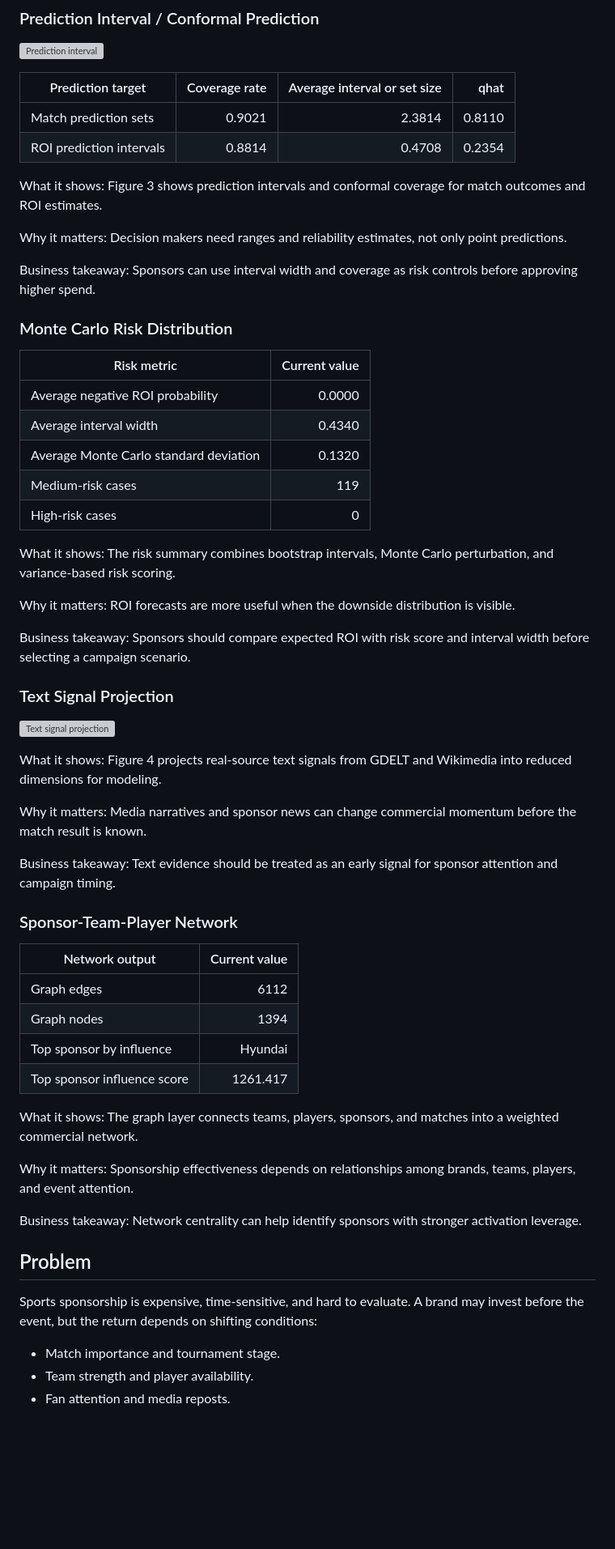
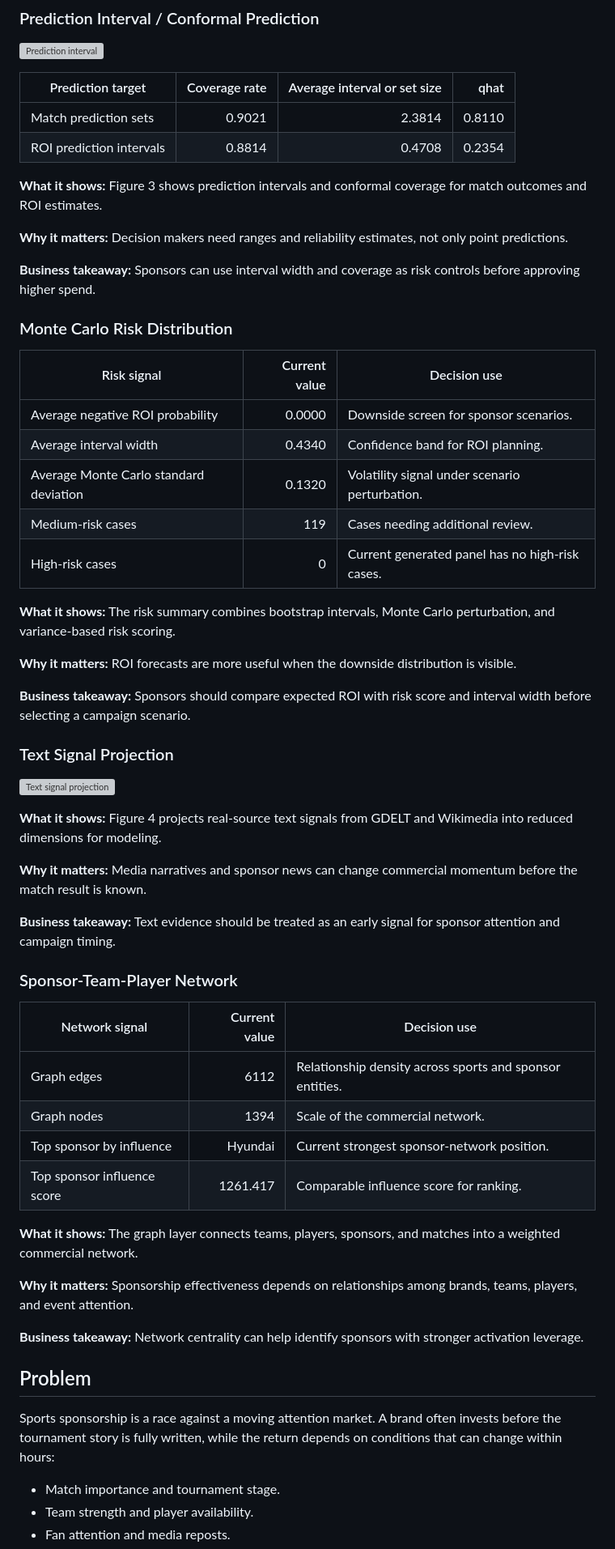
Before and after one commit to 2417467487-hub/WorldCupROI, a Markdown page: README.md, the part around one of its changes. Shown at 81% size. Rendered like a GitHub page; blank space fills up the shorter version; grey boxes are pictures that could not be loaded.

Commit message:
Polish README flow and narrative

```diff
--- a/README.md
+++ b/README.md
@@ -121,56 +121,56 @@ Business takeaway: Scenario planning should be part of sponsor budget allocation
 | Match prediction sets | 0.9021 | 2.3814 | 0.8110 |
 | ROI prediction intervals | 0.8814 | 0.4708 | 0.2354 |
 
-What it shows: Figure 3 shows prediction intervals and conformal coverage for match outcomes and ROI estimates.
+**What it shows:** Figure 3 shows prediction intervals and conformal coverage for match outcomes and ROI estimates.
 
-Why it matters: Decision makers need ranges and reliability estimates, not only point predictions.
+**Why it matters:** Decision makers need ranges and reliability estimates, not only point predictions.
 
-Business takeaway: Sponsors can use interval width and coverage as risk controls before approving higher spend.
+**Business takeaway:** Sponsors can use interval width and coverage as risk controls before approving higher spend.
 
 ### Monte Carlo Risk Distribution
 
-| Risk metric | Current value |
-|---|---:|
-| Average negative ROI probability | 0.0000 |
-| Average interval width | 0.4340 |
-| Average Monte Carlo standard deviation | 0.1320 |
-| Medium-risk cases | 119 |
-| High-risk cases | 0 |
+| Risk signal | Current value | Decision use |
+|---|---:|---|
+| Average negative ROI probability | 0.0000 | Downside screen for sponsor scenarios. |
+| Average interval width | 0.4340 | Confidence band for ROI planning. |
+| Average Monte Carlo standard deviation | 0.1320 | Volatility signal under scenario perturbation. |
+| Medium-risk cases | 119 | Cases needing additional review. |
+| High-risk cases | 0 | Current generated panel has no high-risk cases. |
 
-What it shows: The risk summary combines bootstrap intervals, Monte Carlo perturbation, and variance-based risk scoring.
+**What it shows:** The risk summary combines bootstrap intervals, Monte Carlo perturbation, and variance-based risk scoring.
 
-Why it matters: ROI forecasts are more useful when the downside distribution is visible.
+**Why it matters:** ROI forecasts are more useful when the downside distribution is visible.
 
-Business takeaway: Sponsors should compare expected ROI with risk score and interval width before selecting a campaign scenario.
+**Business takeaway:** Sponsors should compare expected ROI with risk score and interval width before selecting a campaign scenario.
 
 ### Text Signal Projection
 
 ![Text signal projection](docs/assets/text_embedding_map.svg)
 
-What it shows: Figure 4 projects real-source text signals from GDELT and Wikimedia into reduced dimensions for modeling.
+**What it shows:** Figure 4 projects real-source text signals from GDELT and Wikimedia into reduced dimensions for modeling.
 
-Why it matters: Media narratives and sponsor news can change commercial momentum before the match result is known.
+**Why it matters:** Media narratives and sponsor news can change commercial momentum before the match result is known.
 
-Business takeaway: Text evidence should be treated as an early signal for sponsor attention and campaign timing.
+**Business takeaway:** Text evidence should be treated as an early signal for sponsor attention and campaign timing.
 
 ### Sponsor-Team-Player Network
 
-| Network output | Current value |
-|---|---:|
-| Graph edges | 6112 |
-| Graph nodes | 1394 |
-| Top sponsor by influence | Hyundai |
-| Top sponsor influence score | 1261.417 |
+| Network signal | Current value | Decision use |
+|---|---:|---|
+| Graph edges | 6112 | Relationship density across sports and sponsor entities. |
+| Graph nodes | 1394 | Scale of the commercial network. |
+| Top sponsor by influence | Hyundai | Current strongest sponsor-network position. |
+| Top sponsor influence score | 1261.417 | Comparable influence score for ranking. |
 
-What it shows: The graph layer connects teams, players, sponsors, and matches into a weighted commercial network.
+**What it shows:** The graph layer connects teams, players, sponsors, and matches into a weighted commercial network.
 
-Why it matters: Sponsorship effectiveness depends on relationships among brands, teams, players, and event attention.
+**Why it matters:** Sponsorship effectiveness depends on relationships among brands, teams, players, and event attention.
 
-Business takeaway: Network centrality can help identify sponsors with stronger activation leverage.
+**Business takeaway:** Network centrality can help identify sponsors with stronger activation leverage.
 
 ## Problem
 
-Sports sponsorship is expensive, time-sensitive, and hard to evaluate. A brand may invest before the event, but the return depends on shifting conditions:
+Sports sponsorship is a race against a moving attention market. A brand often invests before the tournament story is fully written, while the return depends on conditions that can change within hours:
 
 - Match importance and tournament stage.
 - Team strength and player availability.
```
Also changed, not shown: other parts of README.md (+89 -48 lines).
